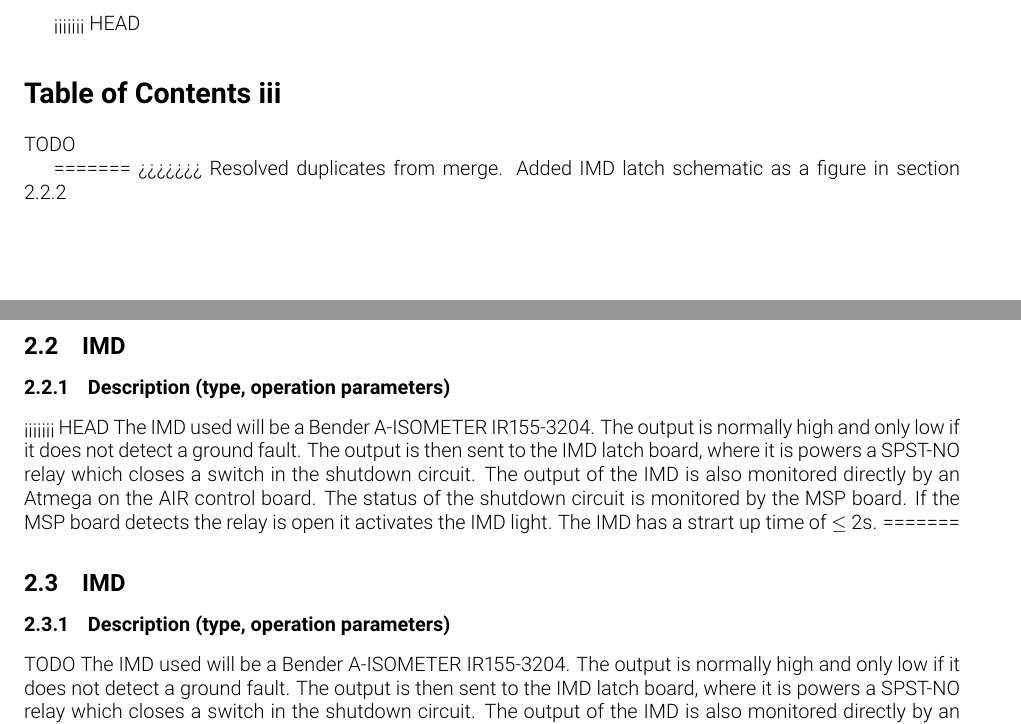
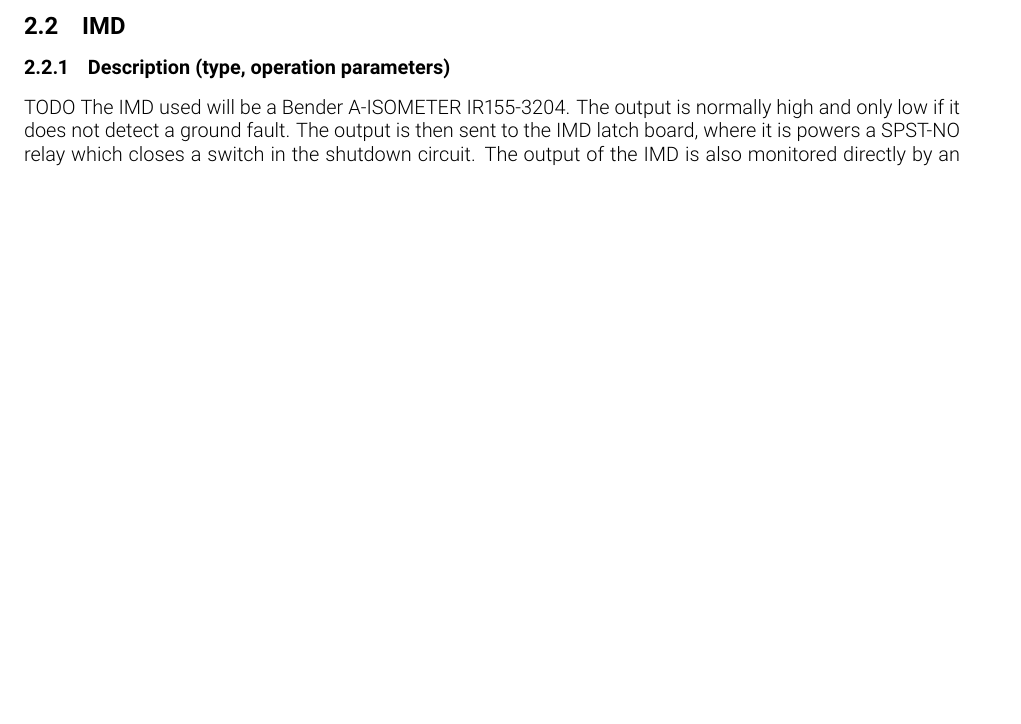
Before and after one commit to olin-electric-motorsports/ESF, a LaTeX document (esf_main.tex): two parts of pages 1 and 11 of 26 before the commit and part of page 10 of 25 after it, the two joined at a grey line, cut at the place of the change, the shorter picture padded with empty space. Compiled offline with pdfLaTeX.

Commit message:
Resolved errors from merge.

```diff
--- a/esf_main.tex
+++ b/esf_main.tex
@@ -51,12 +51,6 @@
 
 
 \begin{document}
-<<<<<<< HEAD
-\section*{Table of Contents iii}
-TODO
-
-=======
->>>>>>> Resolved duplicates from merge. Added IMD latch schematic as a figure in section 2.2.2
 \renewcommand{\headrulewidth}{0pt}
 \lhead{Olin College of Engineering, E238}
 \chead{}
@@ -230,24 +224,20 @@ The shutdown circuit directly controls the current that closes the AIRs. Since e
 %Provide CAD-renderings showing the relevant parts. Mark the parts in the renderings, if necessary.
 TODO
 
-\subsection{IMD}\label{imd}
-\subsubsection{Description (type, operation parameters)}
-%Describe the IMD used and use a table for the common operation parameters, like supply voltage, set point, etc. Also describe how the IMD indicator light is wired, etc.Additionally fill out the following table replacing the values with your specification:
-
-<<<<<<< HEAD
-The IMD used will be a Bender A-ISOMETER IR155-3204. The output is normally high and only low if it does not detect a ground fault. The output is then sent to the IMD latch board, where it is powers a SPST-NO relay which closes a switch in the shutdown circuit. The output of the IMD is also monitored directly by an Atmega on the AIR control board. The status of the shutdown circuit is monitored by the MSP board. If the MSP board detects the relay is  open it activates the IMD light. The IMD has a strart up time of $\leq$ 2s.
-=======
 
 
 
 
 
 
+\subsection{IMD}\label{imd}
+\subsubsection{Description (type, operation parameters)}TODO
+The IMD used will be a Bender A-ISOMETER IR155-3204. The output is normally high and only low if it does not detect a ground fault. The output is then sent to the IMD latch board, where it is powers a SPST-NO relay which closes a switch in the shutdown circuit. The output of the IMD is also monitored directly by an Atmega on the AIR control board. The status of the shutdown circuit is monitored by the MSP board. If the MSP board detects the relay is  open it activates the IMD light. The IMD has a strart up time of $\leq$ 2s. \hl{Further information on the IMD can be found in the appendix, section} \ref{IMD_datasheet}.
 
-\subsection{IMD}
-\subsubsection{Description (type, operation parameters)}TODO
-The IMD used will be a Bender A-ISOMETER IR155-3204. The output is normally high and only low if it does not detect a ground fault. The output is then sent to the IMD latch board, where it is powers a SPST-NO relay which closes a switch in the shutdown circuit. The output of the IMD is also monitored directly by an Atmega on the AIR control board. The status of the shutdown circuit is monitored by the MSP board. If the MSP board detects the relay is  open it activates the IMD light. The IMD has a strart up time of $\leq$ 2s. \hl{Further infor mation on the IMD can be found in the appendix, section} \ref{IMD_datasheet}.
->>>>>>> Added apendix section with IMD datasheet and hyperlink. Added \ref regarding fuses. Mentioned all current ratings for wires, and voltage + temperature rating where brand of wire was known.
+
+
+%Describe the IMD used and use a table for the common operation parameters, like supply voltage, set point, etc. Also describe how the IMD indicator light is wired, etc.
+
 
 \begin{center}
 	\begin{table}[H]
```
